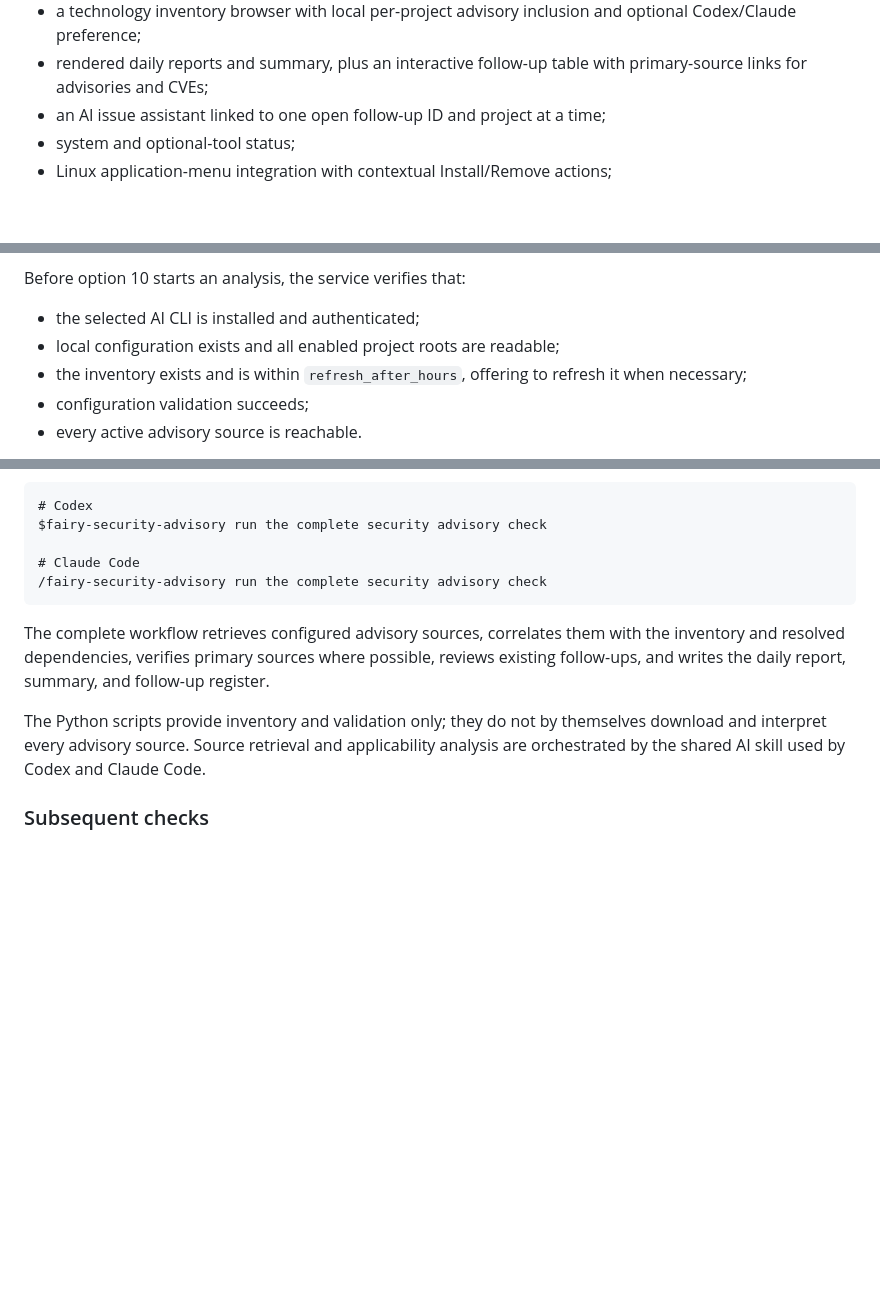
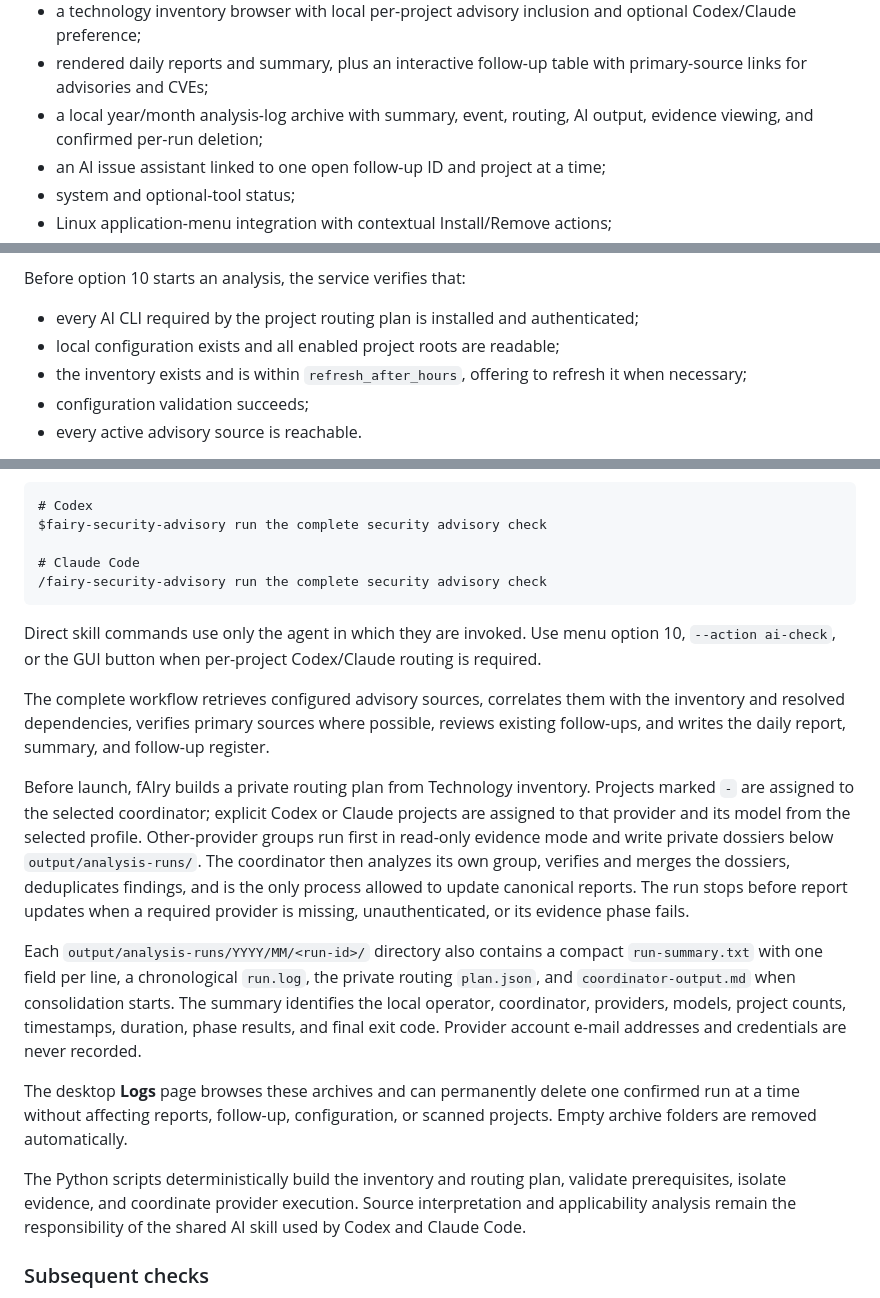
Before and after one commit to mecio/fairy-security-advisory, a Markdown page: README.md, 3 parts joined by grey strips. Drawn GitHub-style; blank space fills up the shorter version.

````diff
--- a/README.md
+++ b/README.md
@@ -159,6 +159,8 @@ The desktop application provides:
   optional Codex/Claude preference;
 - rendered daily reports and summary, plus an interactive follow-up table with
   primary-source links for advisories and CVEs;
+- a local year/month analysis-log archive with summary, event, routing, AI
+  output, evidence viewing, and confirmed per-run deletion;
 - an AI issue assistant linked to one open follow-up ID and project at a time;
 - system and optional-tool status;
 - Linux application-menu integration with contextual Install/Remove actions;
@@ -432,7 +436,8 @@ agent, scanner, or system package is installed silently.
 
 Before option 10 starts an analysis, the service verifies that:
 
-- the selected AI CLI is installed and authenticated;
+- every AI CLI required by the project routing plan is installed and
+  authenticated;
 - local configuration exists and all enabled project roots are readable;
 - the inventory exists and is within `refresh_after_hours`, offering to refresh
   it when necessary;
@@ -458,15 +463,41 @@ $fairy-security-advisory run the complete security advisory check
 /fairy-security-advisory run the complete security advisory check
 ```
 
+Direct skill commands use only the agent in which they are invoked. Use menu
+option 10, `--action ai-check`, or the GUI button when per-project Codex/Claude
+routing is required.
+
 The complete workflow retrieves configured advisory sources, correlates them
 with the inventory and resolved dependencies, verifies primary sources where
 possible, reviews existing follow-ups, and writes the daily report, summary,
 and follow-up register.
 
-The Python scripts provide inventory and validation only; they do not by
-themselves download and interpret every advisory source. Source retrieval and
-applicability analysis are orchestrated by the shared AI skill used by Codex and
-Claude Code.
+Before launch, fAIry builds a private routing plan from Technology inventory.
+Projects marked `-` are assigned to the selected coordinator; explicit Codex or
+Claude projects are assigned to that provider and its model from the selected
+profile. Other-provider groups run first in read-only evidence mode and write
+private dossiers below `output/analysis-runs/`. The coordinator then analyzes
+its own group, verifies and merges the dossiers, deduplicates findings, and is
+the only process allowed to update canonical reports. The run stops before
+report updates when a required provider is missing, unauthenticated, or its
+evidence phase fails.
+
+Each `output/analysis-runs/YYYY/MM/<run-id>/` directory also contains a compact
+`run-summary.txt` with one field per line, a chronological `run.log`, the
+private routing `plan.json`, and
+`coordinator-output.md` when consolidation starts. The summary identifies the
+local operator, coordinator, providers, models, project counts, timestamps,
+duration, phase results, and final exit code. Provider account e-mail addresses
+and credentials are never recorded.
+
+The desktop **Logs** page browses these archives and can permanently delete one
+confirmed run at a time without affecting reports, follow-up, configuration, or
+scanned projects. Empty archive folders are removed automatically.
+
+The Python scripts deterministically build the inventory and routing plan,
+validate prerequisites, isolate evidence, and coordinate provider execution.
+Source interpretation and applicability analysis remain the responsibility of
+the shared AI skill used by Codex and Claude Code.
 
 ### Subsequent checks
 
````
Also changed, not shown: other parts of README.md (+7 -5 lines), CHANGELOG.md (+8 -2 lines), docs/gui-user-guide.md (+40 -5 lines), docs/assets/fairy-security-advisory-dashboard.png, docs/assets/fairy-security-advisory-followup.png, 13 other files.
